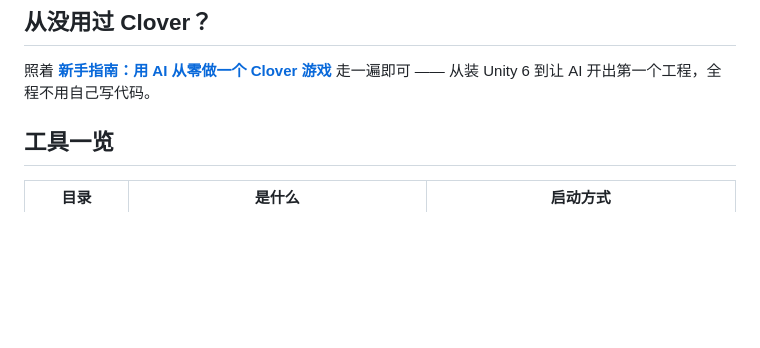
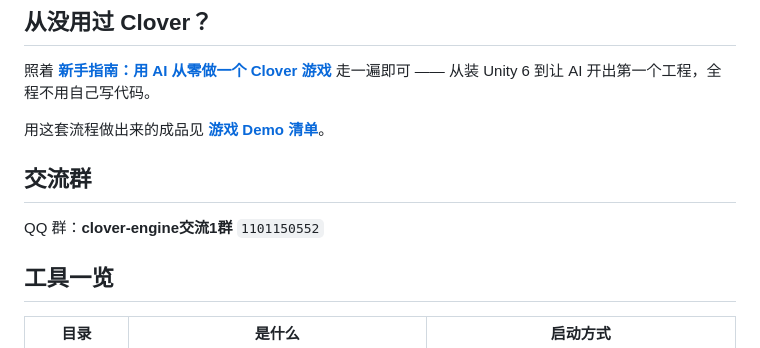
Before and after one commit to qw576483/clover-server-tools, a Markdown page: README.md, the part around the change. Rendered like a GitHub page; blank space fills up the shorter version.

Commit message:
docs: README 补游戏 Demo 清单与交流群

```diff
--- a/README.md
+++ b/README.md
@@ -7,6 +7,12 @@ Clover 服务端的**开发与运维工具集**：本地依赖环境、网关调
 ## 从没用过 Clover？
 
 照着 **[新手指南：用 AI 从零做一个 Clover 游戏](https://github.com/qw576483/clover-doc/blob/main/ai/ai-quick-start.md)** 走一遍即可 —— 从装 Unity 6 到让 AI 开出第一个工程，全程不用自己写代码。
+
+用这套流程做出来的成品见 **[游戏 Demo 清单](https://github.com/qw576483/clover-doc/blob/main/ai/game-demo.md)**。
+
+## 交流群
+
+QQ 群：**clover-engine交流1群** `1101150552`
 
 ## 工具一览
 
```
